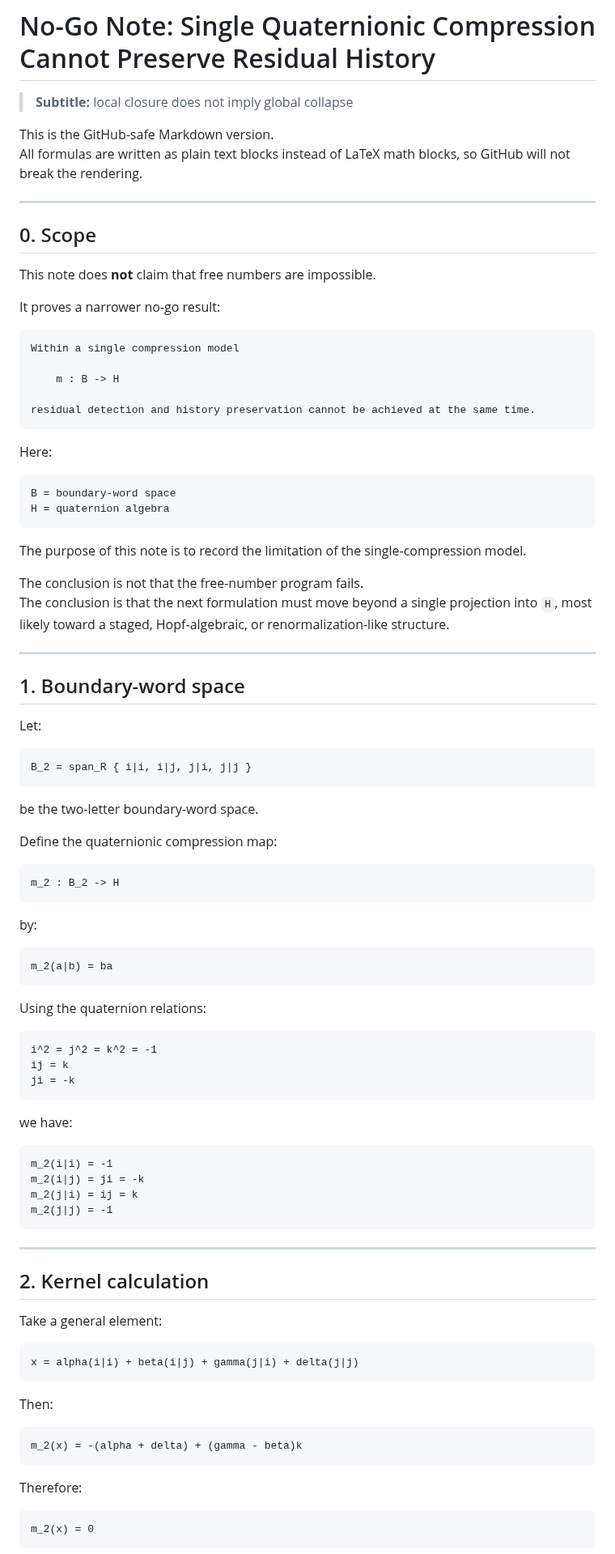
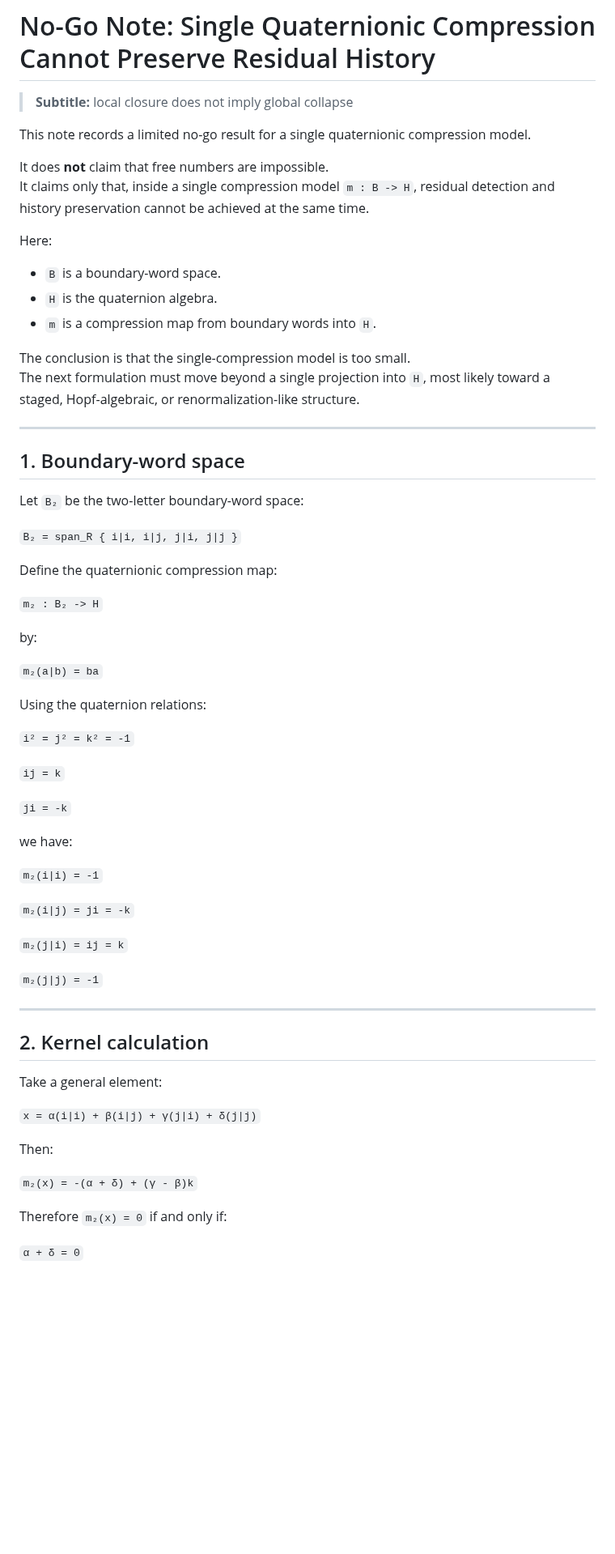
Before and after one commit to residual-chart-lab/free-number-core, a Markdown page: notes/no-go-single-compression.md, the part around one of its changes. Shown at 81% size. Rendered like a GitHub page; blank space fills up the shorter version.

Commit message:
Clean GitHub rendering of no-go note

````diff
--- a/notes/no-go-single-compression.md
+++ b/notes/no-go-single-compression.md
@@ -2,77 +2,53 @@
 
 > **Subtitle:** local closure does not imply global collapse
 
-This is the GitHub-safe Markdown version.
-All formulas are written as plain text blocks instead of LaTeX math blocks, so GitHub will not break the rendering.
+This note records a limited no-go result for a single quaternionic compression model.
 
----
-
-## 0. Scope
-
-This note does **not** claim that free numbers are impossible.
-
-It proves a narrower no-go result:
-
-```text
-Within a single compression model
-
-    m : B -> H
-
-residual detection and history preservation cannot be achieved at the same time.
-```
+It does **not** claim that free numbers are impossible.
+It claims only that, inside a single compression model `m : B -> H`, residual detection and history preservation cannot be achieved at the same time.
 
 Here:
 
-```text
-B = boundary-word space
-H = quaternion algebra
-```
+- `B` is a boundary-word space.
+- `H` is the quaternion algebra.
+- `m` is a compression map from boundary words into `H`.
 
-The purpose of this note is to record the limitation of the single-compression model.
-
-The conclusion is not that the free-number program fails.
-The conclusion is that the next formulation must move beyond a single projection into `H`, most likely toward a staged, Hopf-algebraic, or renormalization-like structure.
+The conclusion is that the single-compression model is too small.
+The next formulation must move beyond a single projection into `H`, most likely toward a staged, Hopf-algebraic, or renormalization-like structure.
 
 ---
 
 ## 1. Boundary-word space
 
-Let:
+Let `B₂` be the two-letter boundary-word space:
 
-```text
-B_2 = span_R { i|i, i|j, j|i, j|j }
-```
-
-be the two-letter boundary-word space.
+`B₂ = span_R { i|i, i|j, j|i, j|j }`
 
 Define the quaternionic compression map:
 
-```text
-m_2 : B_2 -> H
-```
+`m₂ : B₂ -> H`
 
 by:
 
-```text
-m_2(a|b) = ba
-```
+`m₂(a|b) = ba`
 
 Using the quaternion relations:
 
-```text
-i^2 = j^2 = k^2 = -1
-ij = k
-ji = -k
-```
+`i² = j² = k² = -1`
+
+`ij = k`
+
+`ji = -k`
 
 we have:
 
-```text
-m_2(i|i) = -1
-m_2(i|j) = ji = -k
-m_2(j|i) = ij = k
-m_2(j|j) = -1
-```
+`m₂(i|i) = -1`
+
+`m₂(i|j) = ji = -k`
+
+`m₂(j|i) = ij = k`
+
+`m₂(j|j) = -1`
 
 ---
 
@@ -80,19 +56,13 @@ m_2(j|j) = -1
 
 Take a general element:
 
-```text
-x = alpha(i|i) + beta(i|j) + gamma(j|i) + delta(j|j)
-```
+`x = α(i|i) + β(i|j) + γ(j|i) + δ(j|j)`
 
 Then:
 
-```text
-m_2(x) = -(alpha + delta) + (gamma - beta)k
-```
+`m₂(x) = -(α + δ) + (γ - β)k`
 
-Therefore:
+Therefore `m₂(x) = 0` if and only if:
 
-```text
-m_2(x) = 0
-```
+`α + δ = 0`
 
````
Also changed, not shown: other parts of notes/no-go-single-compression.md (+69 -184 lines).
